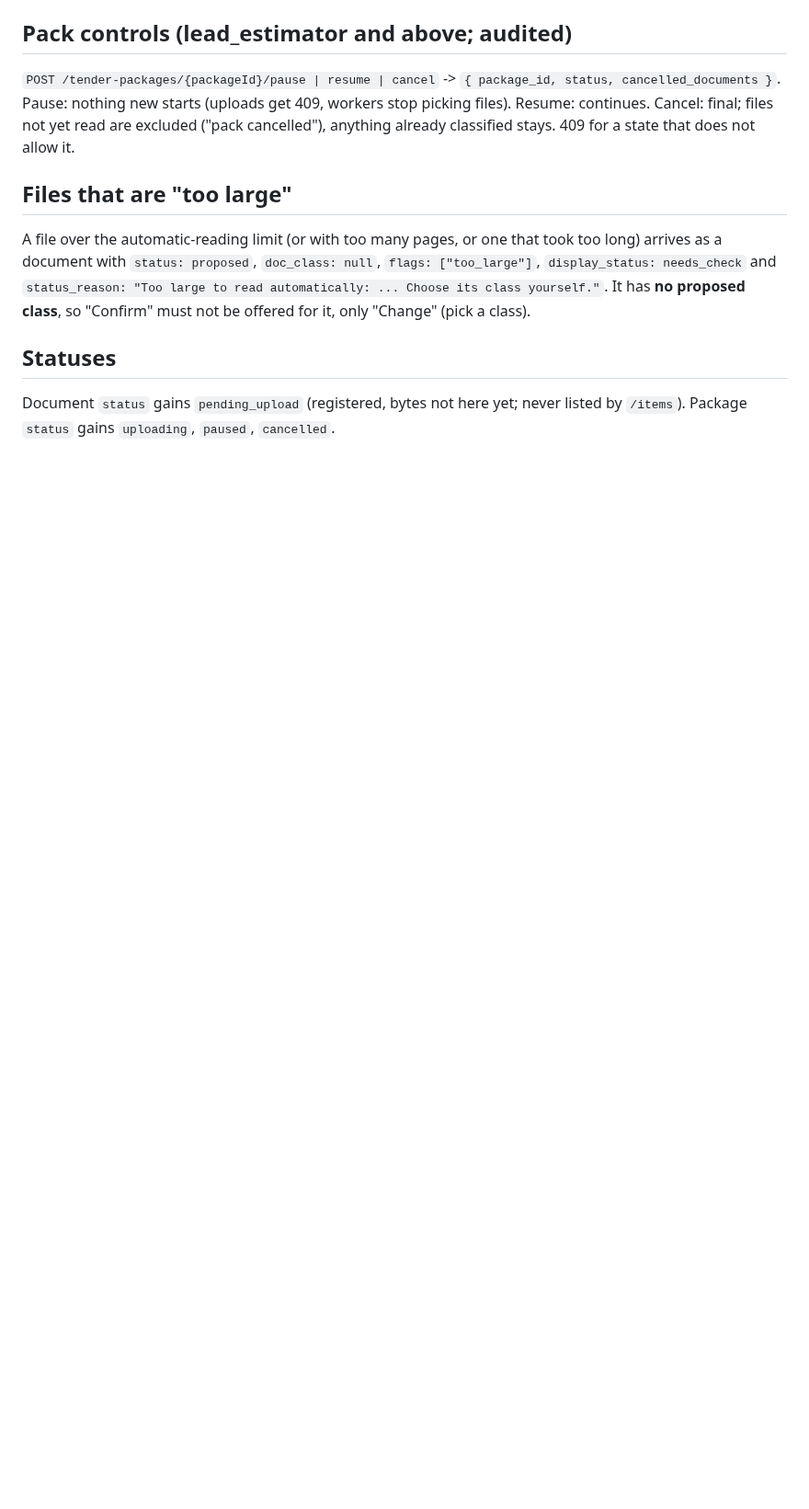
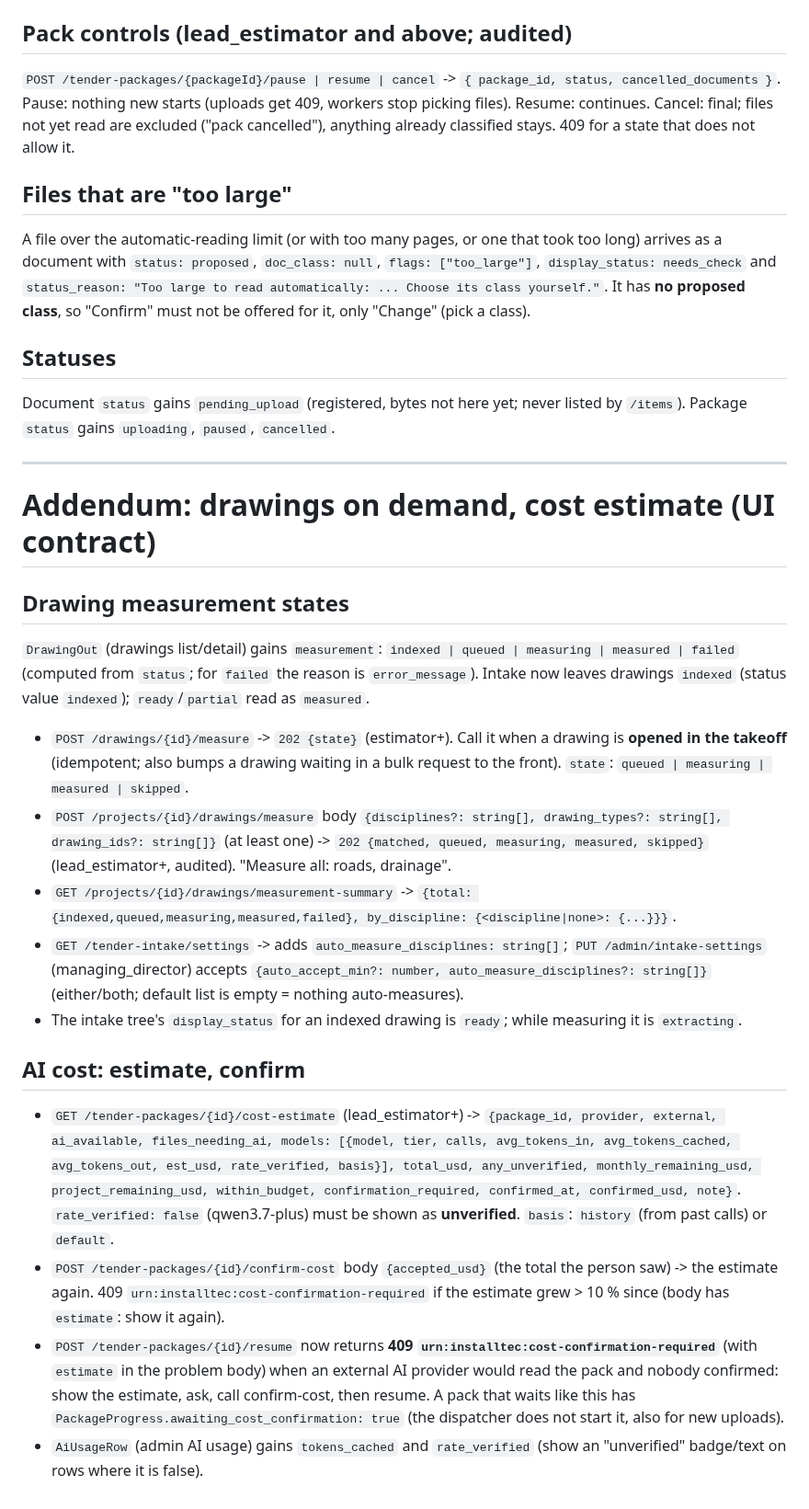
Before and after one commit to Lumo-Solutions/est, a Markdown page: docs/intake-scale/api-contract.md, the part around the change. Shown at 92% size. Rendered like a GitHub page; blank space fills up the shorter version.

Commit message:
docs(intake-scale): UI contract addendum

```diff
--- a/docs/intake-scale/api-contract.md
+++ b/docs/intake-scale/api-contract.md
@@ -94,3 +94,31 @@ A file over the automatic-reading limit (or with too many pages, or one that too
 
 Document `status` gains `pending_upload` (registered, bytes not here yet; never listed by `/items`). Package `status` gains
 `uploading`, `paused`, `cancelled`.
+
+---
+
+# Addendum: drawings on demand, cost estimate (UI contract)
+
+## Drawing measurement states
+`DrawingOut` (drawings list/detail) gains `measurement`: `indexed | queued | measuring | measured | failed` (computed from `status`;
+for `failed` the reason is `error_message`). Intake now leaves drawings `indexed` (status value `indexed`); `ready`/`partial` read as `measured`.
+* `POST /drawings/{id}/measure` -> `202 {state}` (estimator+). Call it when a drawing is **opened in the takeoff** (idempotent; also bumps a
+  drawing waiting in a bulk request to the front). `state`: `queued | measuring | measured | skipped`.
+* `POST /projects/{id}/drawings/measure` body `{disciplines?: string[], drawing_types?: string[], drawing_ids?: string[]}` (at least one) ->
+  `202 {matched, queued, measuring, measured, skipped}` (lead_estimator+, audited). "Measure all: roads, drainage".
+* `GET /projects/{id}/drawings/measurement-summary` -> `{total: {indexed,queued,measuring,measured,failed}, by_discipline: {<discipline|none>: {...}}}`.
+* `GET /tender-intake/settings` -> adds `auto_measure_disciplines: string[]`; `PUT /admin/intake-settings` (managing_director) accepts
+  `{auto_accept_min?: number, auto_measure_disciplines?: string[]}` (either/both; default list is empty = nothing auto-measures).
+* The intake tree's `display_status` for an indexed drawing is `ready`; while measuring it is `extracting`.
+
+## AI cost: estimate, confirm
+* `GET /tender-packages/{id}/cost-estimate` (lead_estimator+) -> `{package_id, provider, external, ai_available, files_needing_ai,
+  models: [{model, tier, calls, avg_tokens_in, avg_tokens_cached, avg_tokens_out, est_usd, rate_verified, basis}], total_usd,
+  any_unverified, monthly_remaining_usd, project_remaining_usd, within_budget, confirmation_required, confirmed_at, confirmed_usd, note}`.
+  `rate_verified: false` (qwen3.7-plus) must be shown as **unverified**. `basis`: `history` (from past calls) or `default`.
+* `POST /tender-packages/{id}/confirm-cost` body `{accepted_usd}` (the total the person saw) -> the estimate again. 409
+  `urn:installtec:cost-confirmation-required` if the estimate grew > 10 % since (body has `estimate`: show it again).
+* `POST /tender-packages/{id}/resume` now returns **409 `urn:installtec:cost-confirmation-required`** (with `estimate` in the problem body) when an external AI
+  provider would read the pack and nobody confirmed: show the estimate, ask, call confirm-cost, then resume. A pack that waits like this has
+  `PackageProgress.awaiting_cost_confirmation: true` (the dispatcher does not start it, also for new uploads).
+* `AiUsageRow` (admin AI usage) gains `tokens_cached` and `rate_verified` (show an "unverified" badge/text on rows where it is false).
```
